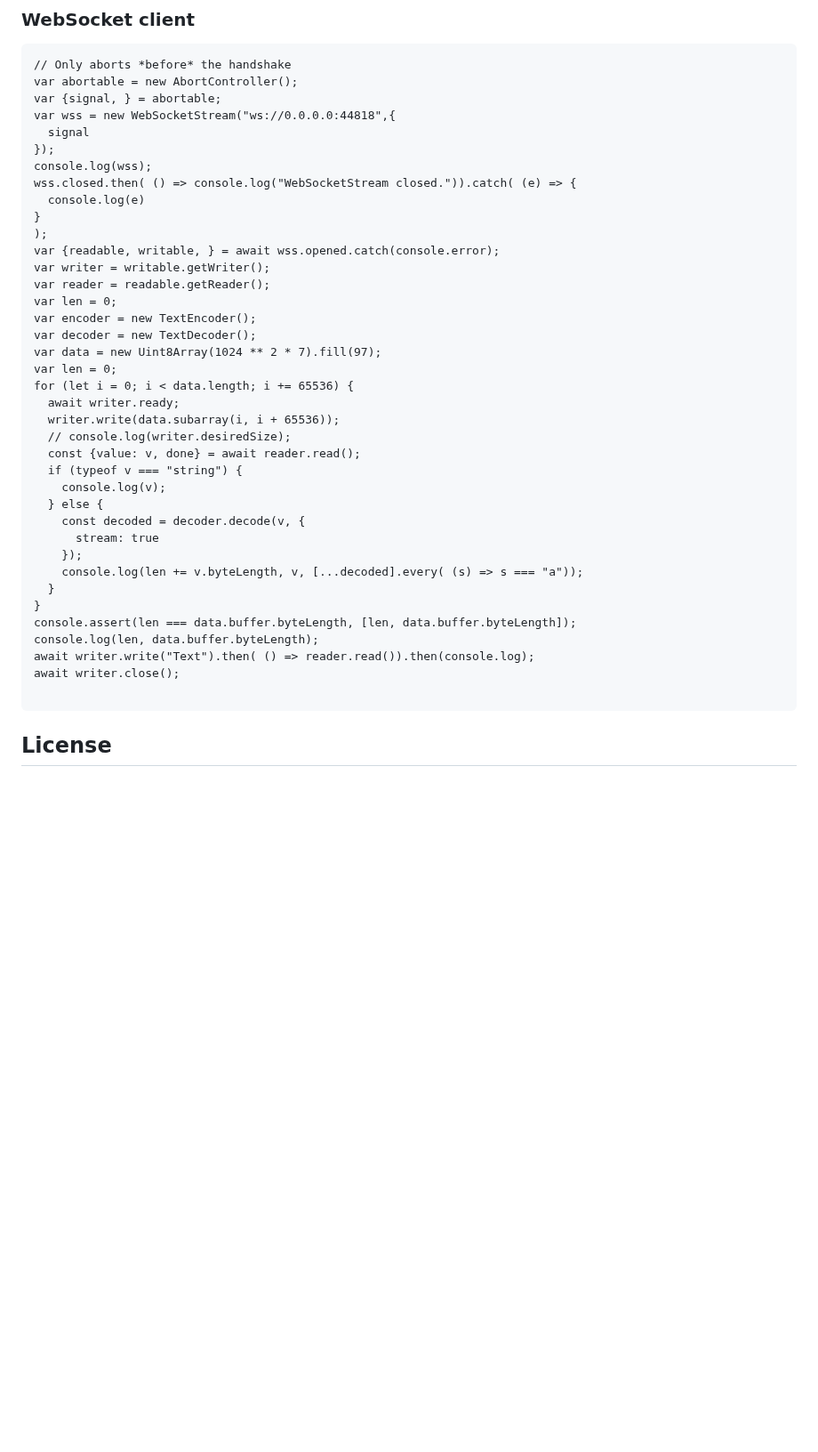
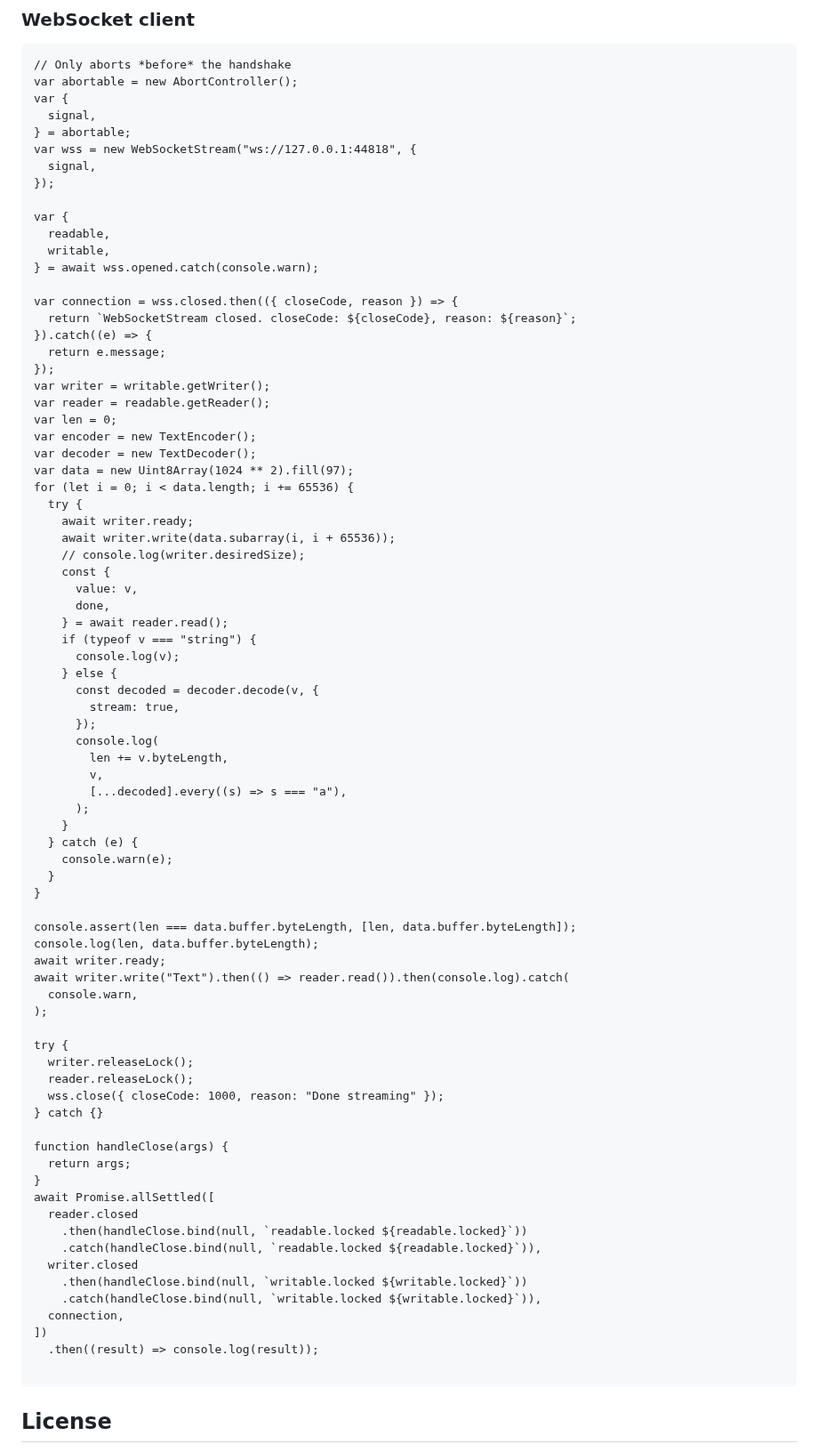
Before and after one commit to guest271314/direct-sockets-http-ws-server, a Markdown page: README.md, the part around the change. Shown at 89% size. GitHub-like rendering; blank space fills up the shorter version.

````diff
--- a/README.md
+++ b/README.md
@@ -264,41 +264,81 @@ fetch("http://0.0.0.0:44818", {
 ```
 // Only aborts *before* the handshake
 var abortable = new AbortController();
-var {signal, } = abortable;
-var wss = new WebSocketStream("ws://0.0.0.0:44818",{
-  signal
+var {
+  signal,
+} = abortable;
+var wss = new WebSocketStream("ws://127.0.0.1:44818", {
+  signal,
 });
-console.log(wss);
-wss.closed.then( () => console.log("WebSocketStream closed.")).catch( (e) => {
-  console.log(e)
-}
-);
-var {readable, writable, } = await wss.opened.catch(console.error);
+
+var {
+  readable,
+  writable,
+} = await wss.opened.catch(console.warn);
+
+var connection = wss.closed.then(({ closeCode, reason }) => {
+  return `WebSocketStream closed. closeCode: ${closeCode}, reason: ${reason}`;
+}).catch((e) => {
+  return e.message;
+});
 var writer = writable.getWriter();
 var reader = readable.getReader();
 var len = 0;
 var encoder = new TextEncoder();
 var decoder = new TextDecoder();
-var data = new Uint8Array(1024 ** 2 * 7).fill(97);
-var len = 0;
+var data = new Uint8Array(1024 ** 2).fill(97);
 for (let i = 0; i < data.length; i += 65536) {
-  await writer.ready;
-  writer.write(data.subarray(i, i + 65536));
-  // console.log(writer.desiredSize);
-  const {value: v, done} = await reader.read();
-  if (typeof v === "string") {
-    console.log(v);
-  } else {
-    const decoded = decoder.decode(v, {
-      stream: true
-    });
-    console.log(len += v.byteLength, v, [...decoded].every( (s) => s === "a"));
+  try {
+    await writer.ready;
+    await writer.write(data.subarray(i, i + 65536));
+    // console.log(writer.desiredSize);
+    const {
+      value: v,
+      done,
+    } = await reader.read();
+    if (typeof v === "string") {
+      console.log(v);
+    } else {
+      const decoded = decoder.decode(v, {
+        stream: true,
+      });
+      console.log(
+        len += v.byteLength,
+        v,
+        [...decoded].every((s) => s === "a"),
+      );
+    }
+  } catch (e) {
+    console.warn(e);
   }
 }
+
 console.assert(len === data.buffer.byteLength, [len, data.buffer.byteLength]);
 console.log(len, data.buffer.byteLength);
-await writer.write("Text").then( () => reader.read()).then(console.log);
-await writer.close();
+await writer.ready;
+await writer.write("Text").then(() => reader.read()).then(console.log).catch(
+  console.warn,
+);
+
+try {
+  writer.releaseLock();
+  reader.releaseLock();
+  wss.close({ closeCode: 1000, reason: "Done streaming" });
+} catch {}
+
+function handleClose(args) {
+  return args;
+}
+await Promise.allSettled([
+  reader.closed
+    .then(handleClose.bind(null, `readable.locked ${readable.locked}`))
+    .catch(handleClose.bind(null, `readable.locked ${readable.locked}`)),
+  writer.closed
+    .then(handleClose.bind(null, `writable.locked ${writable.locked}`))
+    .catch(handleClose.bind(null, `writable.locked ${writable.locked}`)),
+  connection,
+])
+  .then((result) => console.log(result));
 
 ```
 
````
